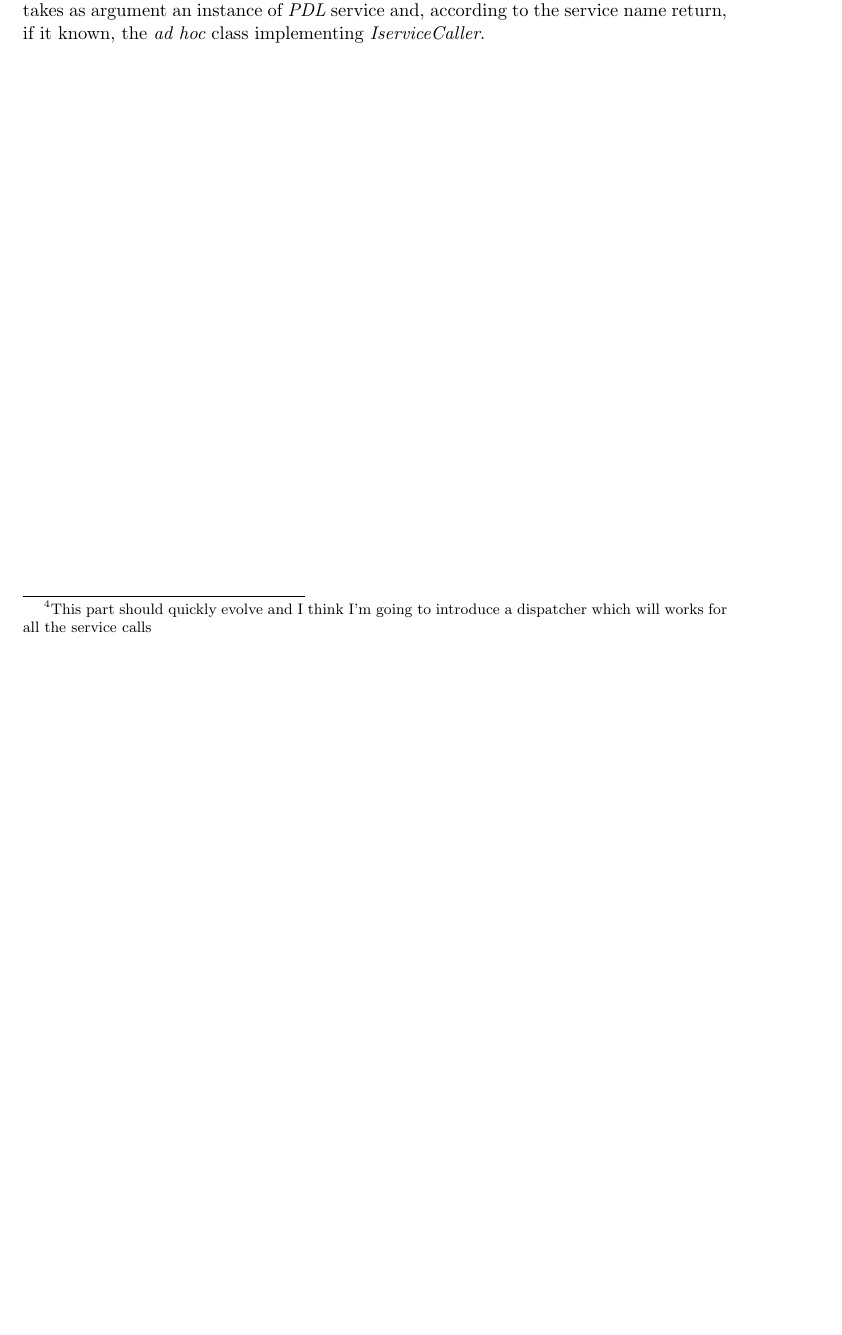
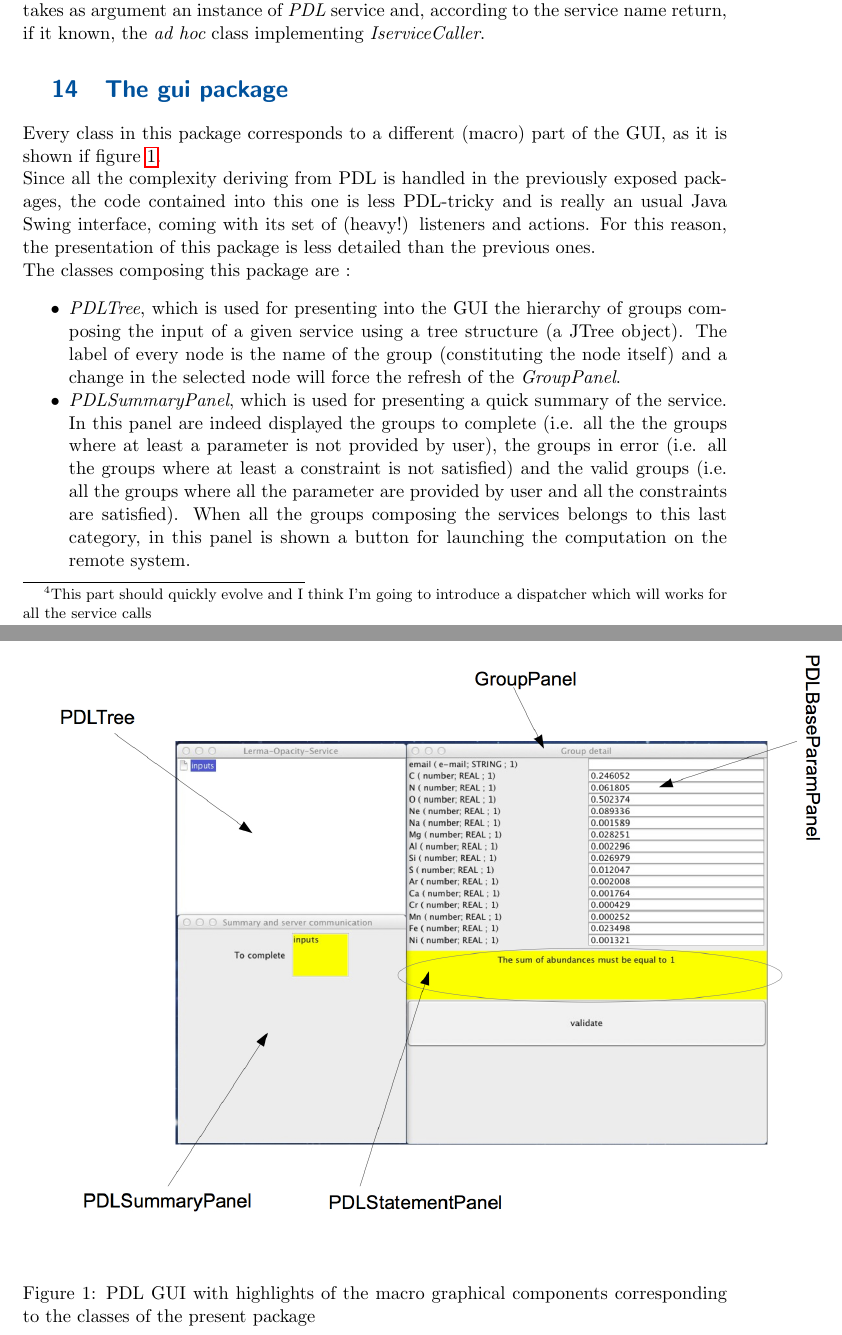
Before and after one commit to wf4ever/vo-param, a LaTeX document (documentation/PDL_ImplementingNote.tex): part of page 32 of 32 before the commit and two parts of pages 32 and 33 of 34 after it, the two joined at a grey line, cut so that both start at the same text, the shorter picture padded with empty space. Compiled offline with pdfLaTeX.

Commit message:
backup
git-svn-id: http://vo-param.googlecode.com/svn/trunk/model@139 39422775-8e48-bbdf-5f2d-43abd6940853

```diff
--- a/documentation/PDL_ImplementingNote.tex
+++ b/documentation/PDL_ImplementingNote.tex
@@ -766,6 +766,24 @@ With the actual design one has to implement a class for every service and integr
 
 \noindent The {\it ServiceCallerFactory} implements the singleton patterns. The method {\it buildCaller} takes as argument an instance of {\it PDL} service and, according to the service name return, if it known, the {\it ad hoc} class implementing {\it IserviceCaller}.
 
+\section{The gui package}
+\begin{figure}[htbp]
+\begin{center}
+\hspace{-1cm}\includegraphics[width=1.2\textwidth]{pictures/PDLGui.jpg}
+\caption{PDL GUI with highlights of the macro graphical components corresponding to the classes of the present package}
+\label{PDLGui.jpg}
+\end{center}
+\end{figure}
+\noindent Every class in this package corresponds to a different (macro) part of the GUI, as it is shown if figure \ref{PDLGui.jpg}. \\
+\noindent Since all the complexity deriving from PDL is handled in the previously exposed packages, the code contained into this one is less PDL-tricky and is really an usual Java Swing interface, coming with its set of (heavy!) listeners and actions. For this reason, the presentation of this package is less detailed than the previous ones.\\
+The classes composing this package are :
+\begin{itemize}
+\item {\it PDLTree}, which is used for presenting into the GUI the hierarchy of groups composing the input of a given service using a tree structure (a JTree object). The label of every node is the name of the group (constituting the node itself) and a change in the selected node will force the refresh of the {\it GroupPanel}.
+\item {\it PDLSummaryPanel}, which is used for presenting a quick summary of the service. In this panel are indeed displayed the groups to complete (i.e. all the the groups where at least a parameter is not provided by user), the groups in error (i.e. all the groups where at least a constraint is not satisfied) and the valid groups (i.e. all the groups where all the parameter are provided by user and all the constraints are satisfied). When all the groups composing the services belongs to this last category, in this panel is shown a button for launching the computation on the remote system.
+\item
+\end{itemize}
+
+
 
 
 \end{document}
```
